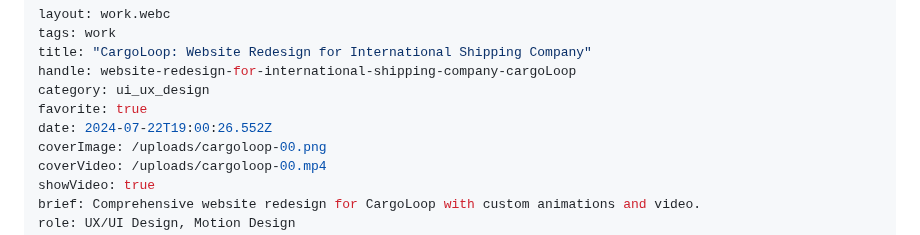
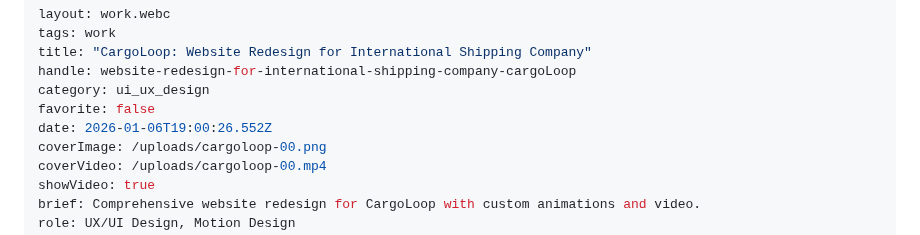
Before and after one commit to alexleonova/portfolio, a Markdown page: src/work/website-redesign-for-international-shipping-company-cargoloop.md, the part around the change. Drawn GitHub-style.

Commit message:
Update Work “website-redesign-for-international-shipping-company-cargoloop”

```diff
--- a/src/work/website-redesign-for-international-shipping-company-cargoloop.md
+++ b/src/work/website-redesign-for-international-shipping-company-cargoloop.md
@@ -4,8 +4,8 @@ tags: work
 title: "CargoLoop: Website Redesign for International Shipping Company"
 handle: website-redesign-for-international-shipping-company-cargoLoop
 category: ui_ux_design
-favorite: true
-date: 2024-07-22T19:00:26.552Z
+favorite: false
+date: 2026-01-06T19:00:26.552Z
 coverImage: /uploads/cargoloop-00.png
 coverVideo: /uploads/cargoloop-00.mp4
 showVideo: true
```
